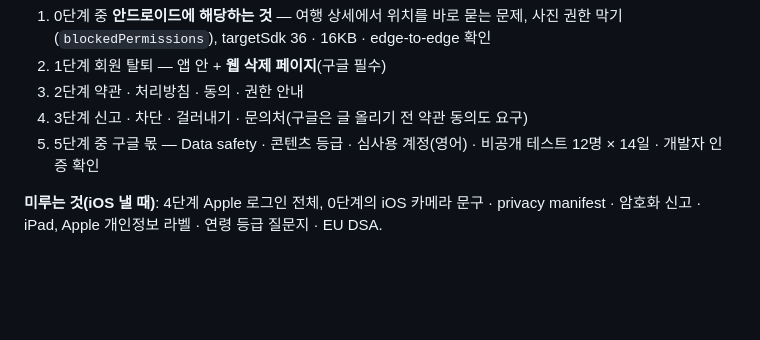
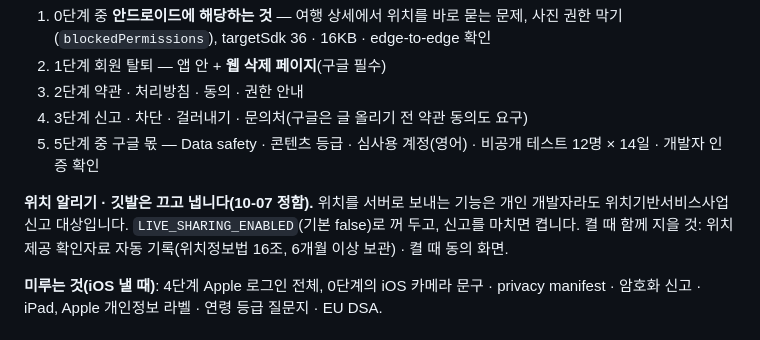
Before and after one commit to pyb8527/fall-into-trip, a Markdown page: docs/plan-store-readiness.md, the part around the change. Drawn GitHub-style; blank space fills up the shorter version.

Commit message:
스토어 준비 계획 — 위치 알리기 · 깃발은 신고 전까지 끄고 낸다
## 진행 상황
- [x] 결정 기록

Co-Authored-By: Claude Opus 5.5 <noreply@anthropic.com>

```diff
--- a/docs/plan-store-readiness.md
+++ b/docs/plan-store-readiness.md
@@ -26,6 +26,11 @@ iOS 는 미루고 구글 플레이부터 냅니다. 그래서 순서는 이렇
 4. 3단계 신고 · 차단 · 걸러내기 · 문의처(구글은 글 올리기 전 약관 동의도 요구)
 5. 5단계 중 구글 몫 — Data safety · 콘텐츠 등급 · 심사용 계정(영어) · 비공개
    테스트 12명 × 14일 · 개발자 인증 확인
+
+**위치 알리기 · 깃발은 끄고 냅니다(10-07 정함).** 위치를 서버로 보내는 기능은
+개인 개발자라도 위치기반서비스사업 신고 대상입니다. `LIVE_SHARING_ENABLED`(기본
+false)로 꺼 두고, 신고를 마치면 켭니다. 켤 때 함께 지을 것: 위치 제공 확인자료
+자동 기록(위치정보법 16조, 6개월 이상 보관) · 켤 때 동의 화면.
 
 **미루는 것(iOS 낼 때)**: 4단계 Apple 로그인 전체, 0단계의 iOS 카메라 문구 ·
 privacy manifest · 암호화 신고 · iPad, Apple 개인정보 라벨 · 연령 등급 질문지 ·
```
